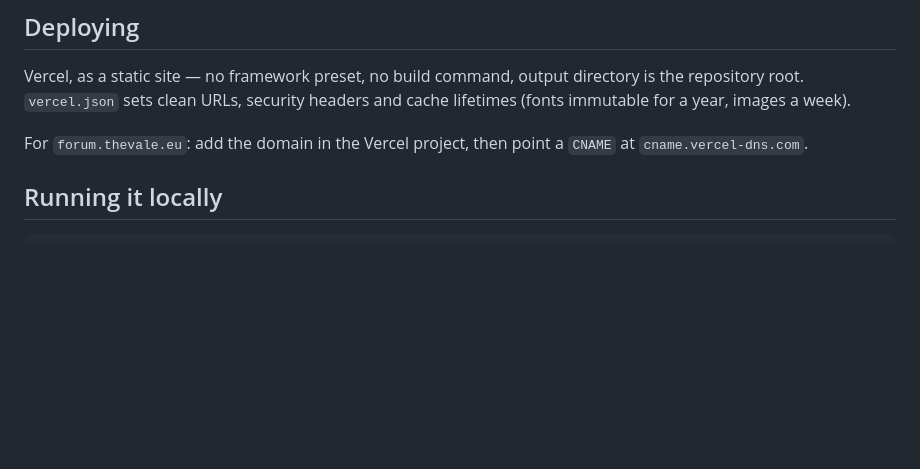
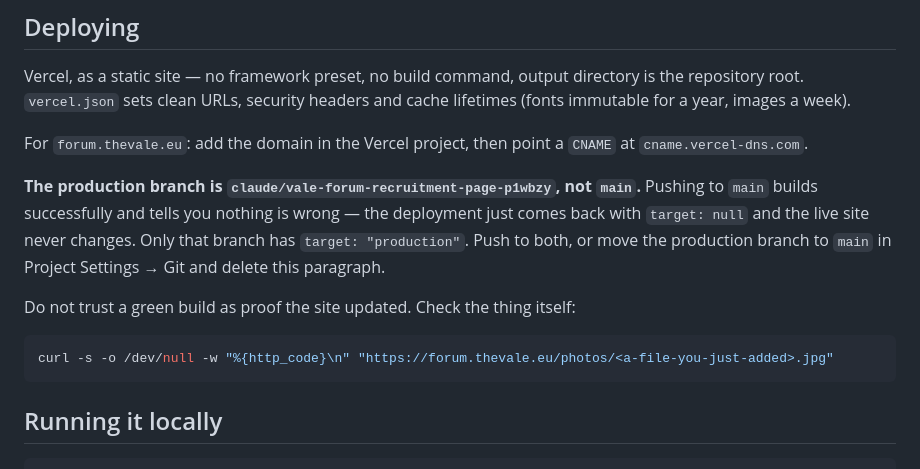
Before and after one commit to erikjsun/thevaleforum, a Markdown page: README.md, the part around the change. Rendered like a GitHub page; blank space fills up the shorter version.

Commit message:
Write down which branch actually deploys
Pushing to main builds green and changes nothing: Vercel's production
branch is still claude/vale-forum-recruitment-page-p1wbzy, so a main push
lands as a target:null preview while forum.thevale.eu keeps serving the
old build. Cost a round of confused debugging today.

Co-Authored-By: Claude Opus 5 <noreply@anthropic.com>
Claude-Session: https://claude.ai/code/session_01PKpskNEtdyuWDiAThJyUaP

````diff
--- a/README.md
+++ b/README.md
@@ -85,6 +85,18 @@ repository root. `vercel.json` sets clean URLs, security headers and cache lifet
 
 For `forum.thevale.eu`: add the domain in the Vercel project, then point a `CNAME` at
 `cname.vercel-dns.com`.
+
+**The production branch is `claude/vale-forum-recruitment-page-p1wbzy`, not `main`.**
+Pushing to `main` builds successfully and tells you nothing is wrong — the deployment just
+comes back with `target: null` and the live site never changes. Only that branch has
+`target: "production"`. Push to both, or move the production branch to `main` in Project
+Settings → Git and delete this paragraph.
+
+Do not trust a green build as proof the site updated. Check the thing itself:
+
+```sh
+curl -s -o /dev/null -w "%{http_code}\n" "https://forum.thevale.eu/photos/<a-file-you-just-added>.jpg"
+```
 
 ## Running it locally
 
````
